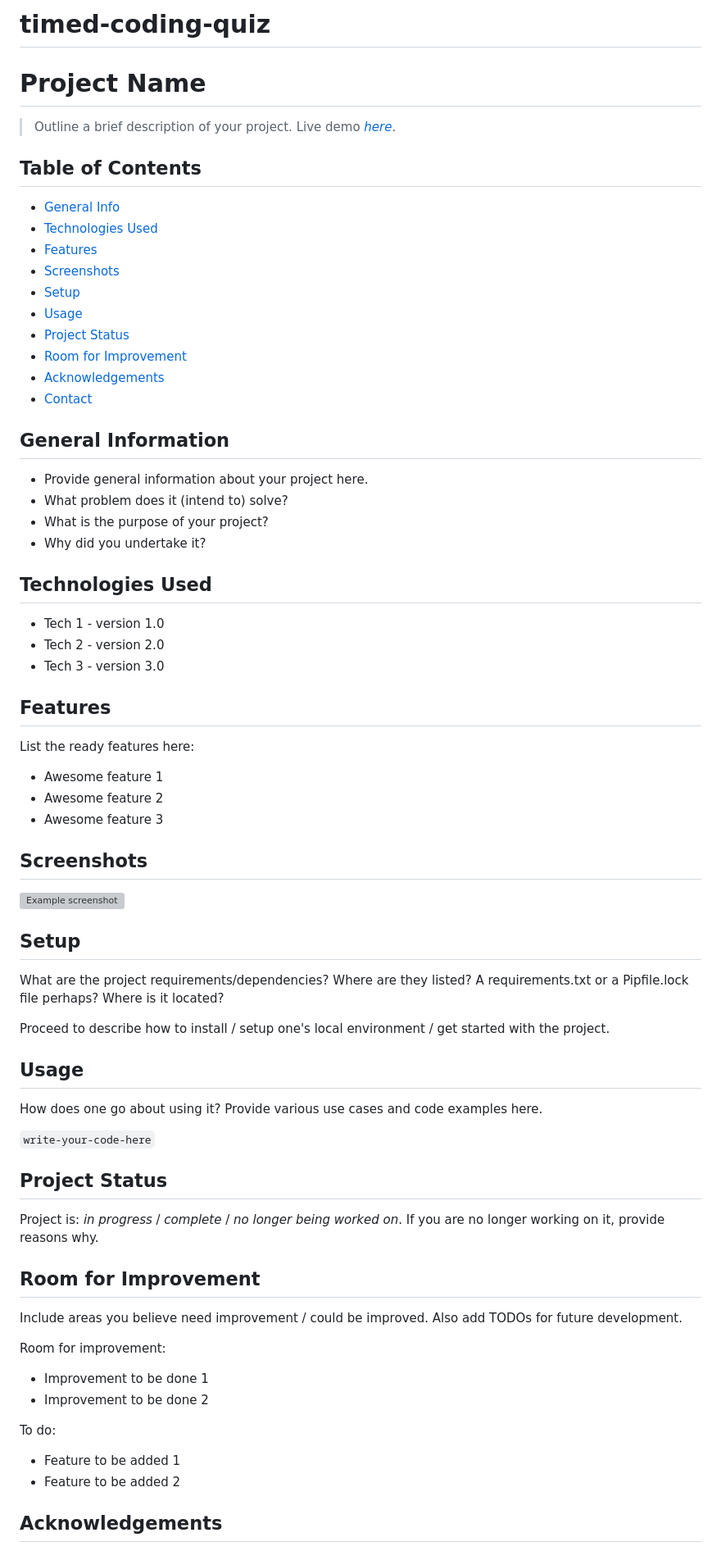
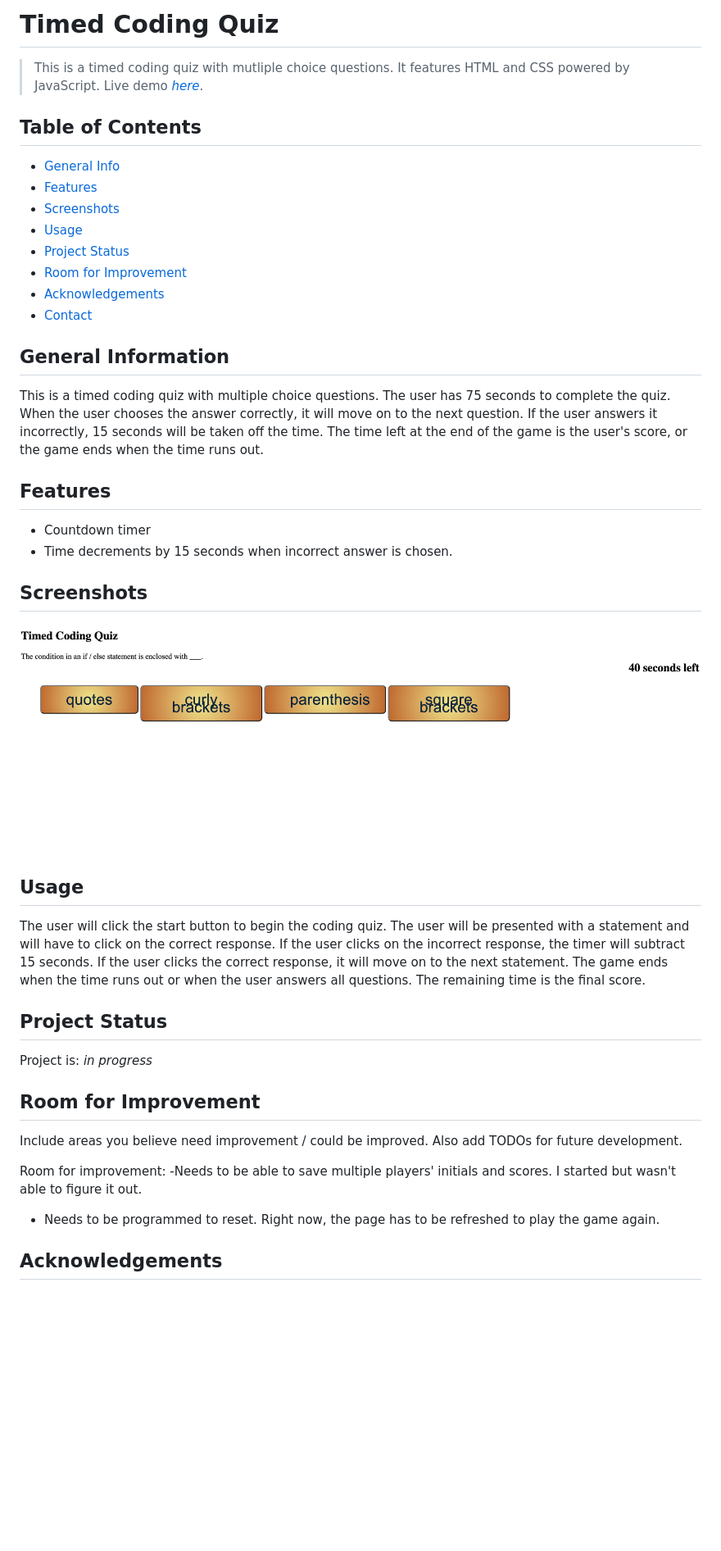
Before and after one commit to kristinehkim/timed-coding-quiz, a Markdown page: README.md, the part around the change printed below. Shown: that part at 82% size. Drawn GitHub-style; pictures changed too: assets/images/coding-quiz-screenshot.png (added); blank space fills up the shorter version; grey boxes are pictures that could not be loaded.

Commit message:
final changes to HTML, JavaScript, and README

```diff
--- a/README.md
+++ b/README.md
@@ -1,14 +1,11 @@
-# timed-coding-quiz
-# Project Name
-> Outline a brief description of your project.
-> Live demo [_here_](https://www.example.com). <!-- If you have the project hosted somewhere, include the link here. -->
+# Timed Coding Quiz
+> This is a timed coding quiz with mutliple choice questions.  It features HTML and CSS powered by JavaScript.
+> Live demo [_here_](https://kristinehkim.github.io/timed-coding-quiz/). <!-- If you have the project hosted somewhere, include the link here. -->
 
 ## Table of Contents
 * [General Info](#general-information)
-* [Technologies Used](#technologies-used)
 * [Features](#features)
 * [Screenshots](#screenshots)
-* [Setup](#setup)
 * [Usage](#usage)
 * [Project Status](#project-status)
 * [Room for Improvement](#room-for-improvement)
@@ -18,58 +15,34 @@
 
 
 ## General Information
-- Provide general information about your project here.
-- What problem does it (intend to) solve?
-- What is the purpose of your project?
-- Why did you undertake it?
+This is a timed coding quiz with multiple choice questions.  The user has 75 seconds to complete the quiz.  When the user chooses the answer correctly, it will move on to the next question.  If the user answers it incorrectly, 15 seconds will be taken off the time.  The time left at the end of the game is the user's score, or the game ends when the time runs out.
 <!-- You don't have to answer all the questions - just the ones relevant to your project. -->
 
 
-## Technologies Used
-- Tech 1 - version 1.0
-- Tech 2 - version 2.0
-- Tech 3 - version 3.0
-
-
 ## Features
-List the ready features here:
-- Awesome feature 1
-- Awesome feature 2
-- Awesome feature 3
+- Countdown timer
+- Time decrements by 15 seconds when incorrect answer is chosen.
 
 
 ## Screenshots
-![Example screenshot](./img/screenshot.png)
+![Example screenshot](./assets/images/coding-quiz-screenshot.png)
 <!-- If you have screenshots you'd like to share, include them here. -->
 
 
-## Setup
-What are the project requirements/dependencies? Where are they listed? A requirements.txt or a Pipfile.lock file perhaps? Where is it located?
-
-Proceed to describe how to install / setup one's local environment / get started with the project.
-
-
 ## Usage
-How does one go about using it?
-Provide various use cases and code examples here.
-
-`write-your-code-here`
+The user will click the start button to begin the coding quiz.  The user will be presented with a statement and will have to click on the correct response.  If the user clicks on the incorrect response, the timer will subtract 15 seconds.  If the user clicks the correct response, it will move on to the next statement.  The game ends when the time runs out or when the user answers all questions.  The remaining time is the final score.
 
 
 ## Project Status
-Project is: _in progress_ / _complete_ / _no longer being worked on_. If you are no longer working on it, provide reasons why.
+Project is: _in progress_
 
 
 ## Room for Improvement
 Include areas you believe need improvement / could be improved. Also add TODOs for future development.
 
 Room for improvement:
-- Improvement to be done 1
-- Improvement to be done 2
-
-To do:
-- Feature to be added 1
-- Feature to be added 2
+-Needs to be able to save multiple players' initials and scores.  I started but wasn't able to figure it out.
+- Needs to be programmed to reset.  Right now, the page has to be refreshed to play the game again.
 
 
 ## Acknowledgements
```
Also changed, not shown: other parts of README.md (+2 -5 lines), 2 other files.
